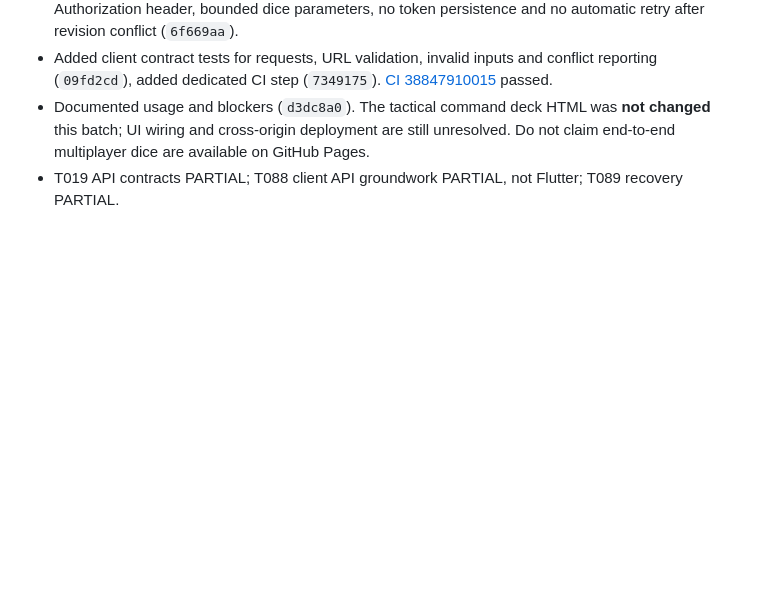
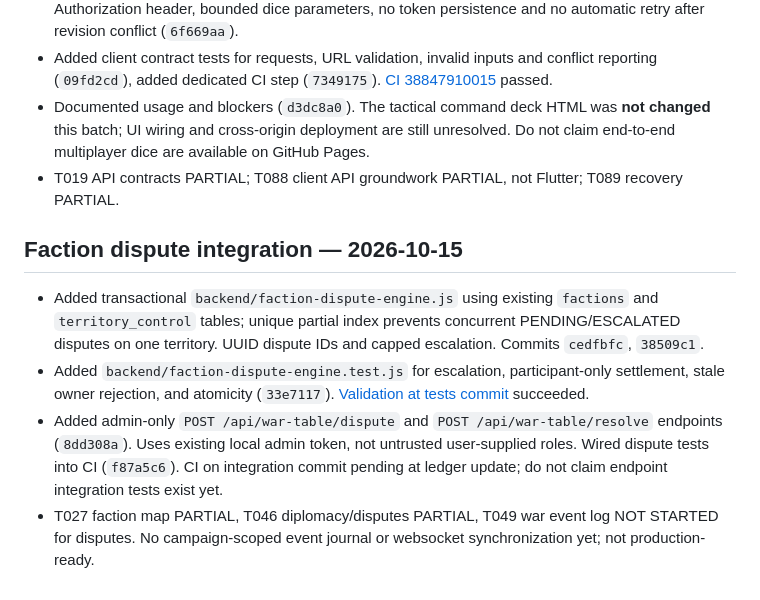
Before and after one commit to josephdhahbi-svg/alice-zress-campaign, a Markdown page: docs/new-directive-100-task-ledger.md, the part around the change. GitHub-like rendering; blank space fills up the shorter version.

Commit message:
docs: track transactional faction dispute integration and evidence

```diff
--- a/docs/new-directive-100-task-ledger.md
+++ b/docs/new-directive-100-task-ledger.md
@@ -209,3 +209,9 @@ Status vocabulary: **DONE** (verified acceptance), **PARTIAL** (some implementat
 - Added client contract tests for requests, URL validation, invalid inputs and conflict reporting (`09fd2cd`), added dedicated CI step (`7349175`). [CI 38847910015](https://github.com/josephdhahbi-svg/alice-zress-campaign/actions/runs/38847910015) passed.
 - Documented usage and blockers (`d3dc8a0`). The tactical command deck HTML was **not changed** this batch; UI wiring and cross-origin deployment are still unresolved. Do not claim end-to-end multiplayer dice are available on GitHub Pages.
 - T019 API contracts PARTIAL; T088 client API groundwork PARTIAL, not Flutter; T089 recovery PARTIAL.
+
+## Faction dispute integration — 2026-10-15
+- Added transactional `backend/faction-dispute-engine.js` using existing `factions` and `territory_control` tables; unique partial index prevents concurrent PENDING/ESCALATED disputes on one territory. UUID dispute IDs and capped escalation. Commits `cedfbfc`, `38509c1`.
+- Added `backend/faction-dispute-engine.test.js` for escalation, participant-only settlement, stale owner rejection, and atomicity (`33e7117`). [Validation at tests commit](https://github.com/josephdhahbi-svg/alice-zress-campaign/actions/runs/38848321212) succeeded.
+- Added admin-only `POST /api/war-table/dispute` and `POST /api/war-table/resolve` endpoints (`8dd308a`). Uses existing local admin token, not untrusted user-supplied roles. Wired dispute tests into CI (`f87a5c6`). CI on integration commit pending at ledger update; do not claim endpoint integration tests exist yet.
+- T027 faction map PARTIAL, T046 diplomacy/disputes PARTIAL, T049 war event log NOT STARTED for disputes. No campaign-scoped event journal or websocket synchronization yet; not production-ready.
```
